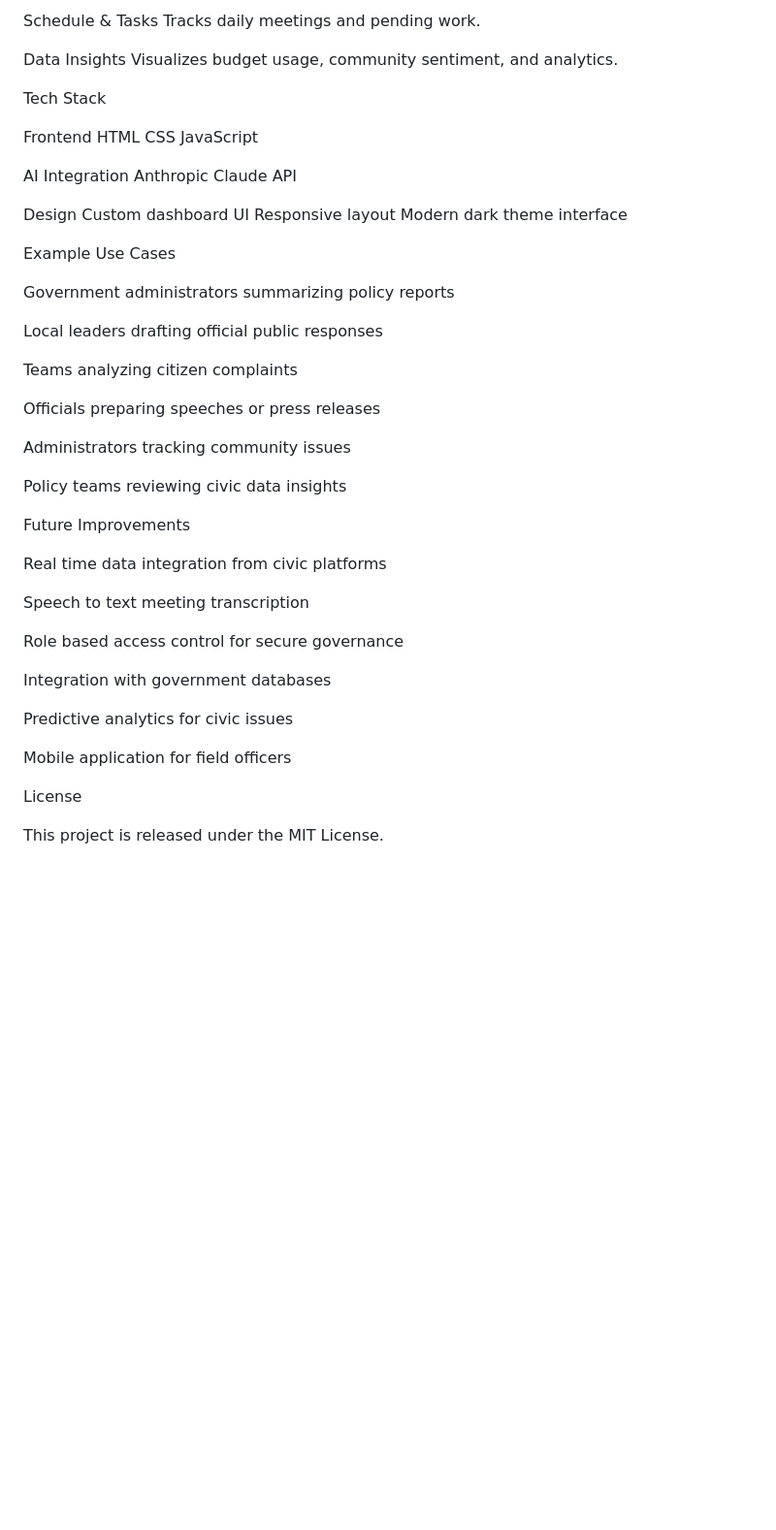
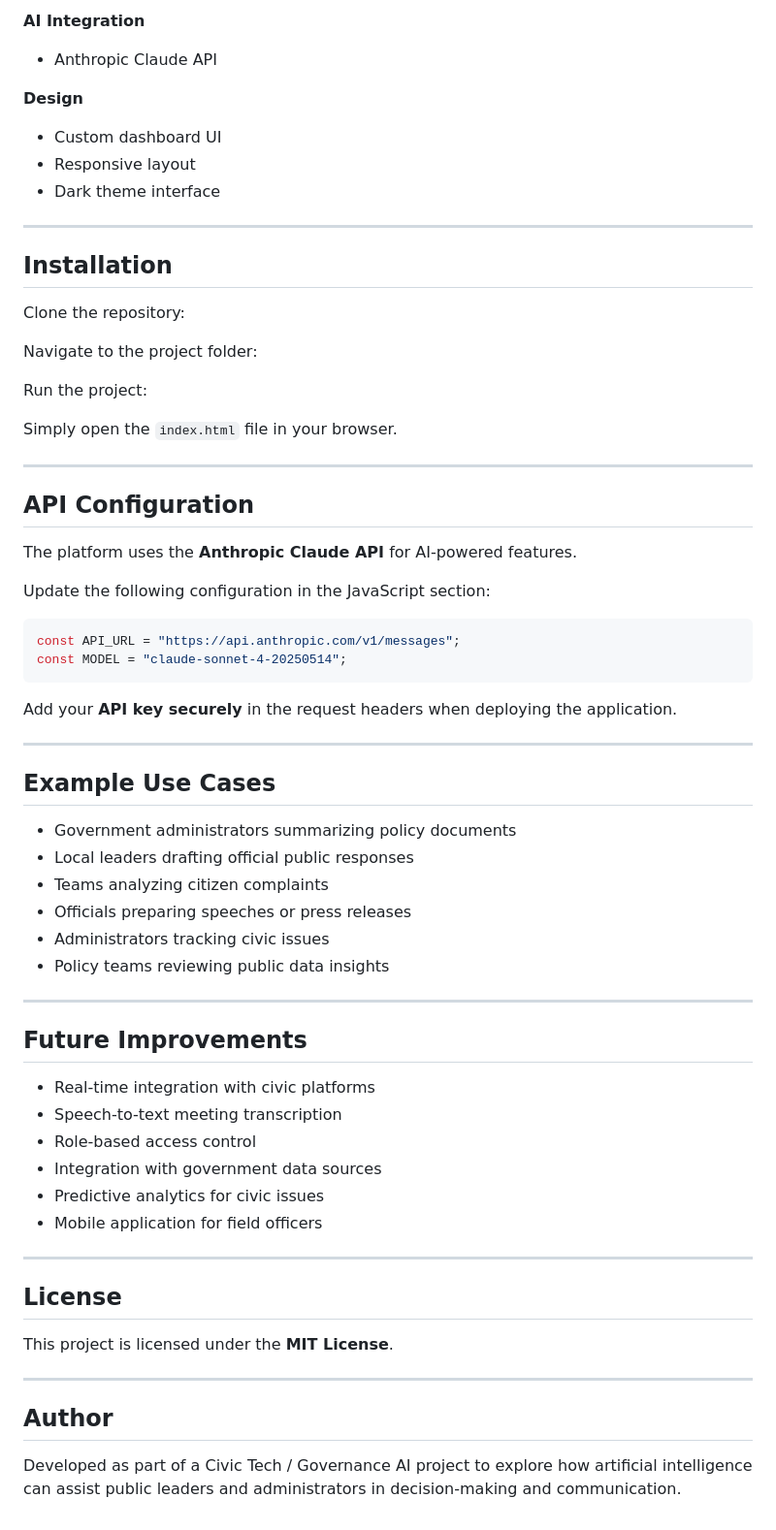
Before and after one commit to aditya-ai00/yukti, a Markdown page: README.md, the part around one of its changes. Shown at 97% size. GitHub-like rendering; blank space fills up the shorter version.

````diff
--- a/README.md
+++ b/README.md
@@ -57,53 +61,69 @@ Manages community issues and allows AI analysis.
 
-Schedule & Tasks
-Tracks daily meetings and pending work.
+**AI Integration**
+- Anthropic Claude API
 
-Data Insights
-Visualizes budget usage, community sentiment, and analytics.
+**Design**
+- Custom dashboard UI
+- Responsive layout
+- Dark theme interface
 
-Tech Stack
+---
 
-Frontend
-HTML
-CSS
-JavaScript
+## Installation
 
-AI Integration
-Anthropic Claude API
+Clone the repository:
 
-Design
-Custom dashboard UI
-Responsive layout
-Modern dark theme interface
+Navigate to the project folder:
 
-Example Use Cases
+Run the project:
 
-Government administrators summarizing policy reports
+Simply open the `index.html` file in your browser.
 
-Local leaders drafting official public responses
+---
 
-Teams analyzing citizen complaints
+## API Configuration
 
-Officials preparing speeches or press releases
+The platform uses the **Anthropic Claude API** for AI-powered features.
 
-Administrators tracking community issues
+Update the following configuration in the JavaScript section:
 
-Policy teams reviewing civic data insights
+```javascript
+const API_URL = "https://api.anthropic.com/v1/messages";
+const MODEL = "claude-sonnet-4-20250514";
+```
 
-Future Improvements
+Add your **API key securely** in the request headers when deploying the application.
 
-Real time data integration from civic platforms
+---
 
-Speech to text meeting transcription
+## Example Use Cases
 
-Role based access control for secure governance
+- Government administrators summarizing policy documents
+- Local leaders drafting official public responses
+- Teams analyzing citizen complaints
+- Officials preparing speeches or press releases
+- Administrators tracking civic issues
+- Policy teams reviewing public data insights
 
-Integration with government databases
+---
 
-Predictive analytics for civic issues
+## Future Improvements
 
-Mobile application for field officers
+- Real-time integration with civic platforms
+- Speech-to-text meeting transcription
+- Role-based access control
+- Integration with government data sources
+- Predictive analytics for civic issues
+- Mobile application for field officers
 
-License
+---
 
-This project is released under the MIT License.
+## License
+
+This project is licensed under the **MIT License**.
+
+---
+
+## Author
+
+Developed as part of a Civic Tech / Governance AI project to explore how artificial intelligence can assist public leaders and administrators in decision-making and communication.
````
Also changed, not shown: other parts of README.md (+31 -27 lines).
